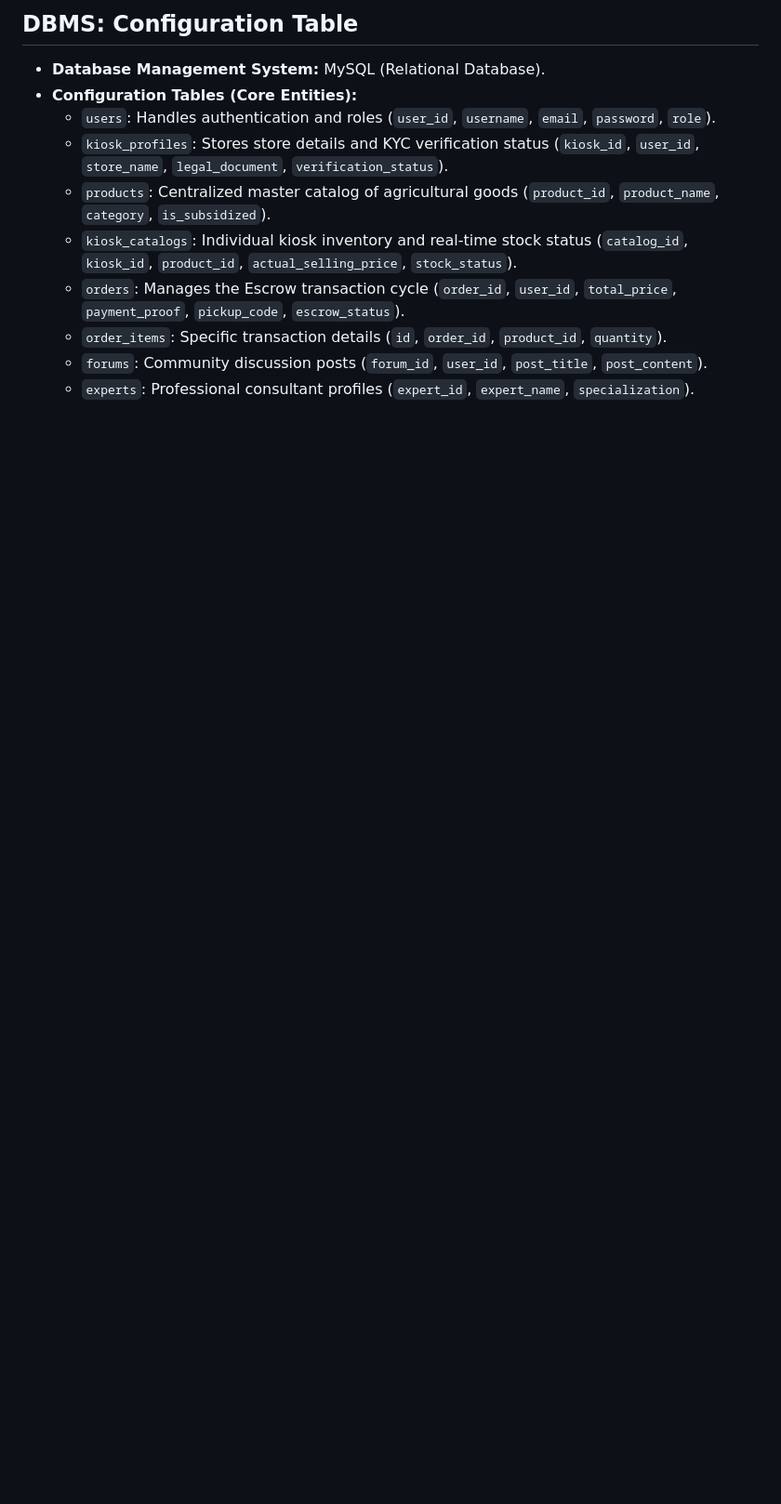
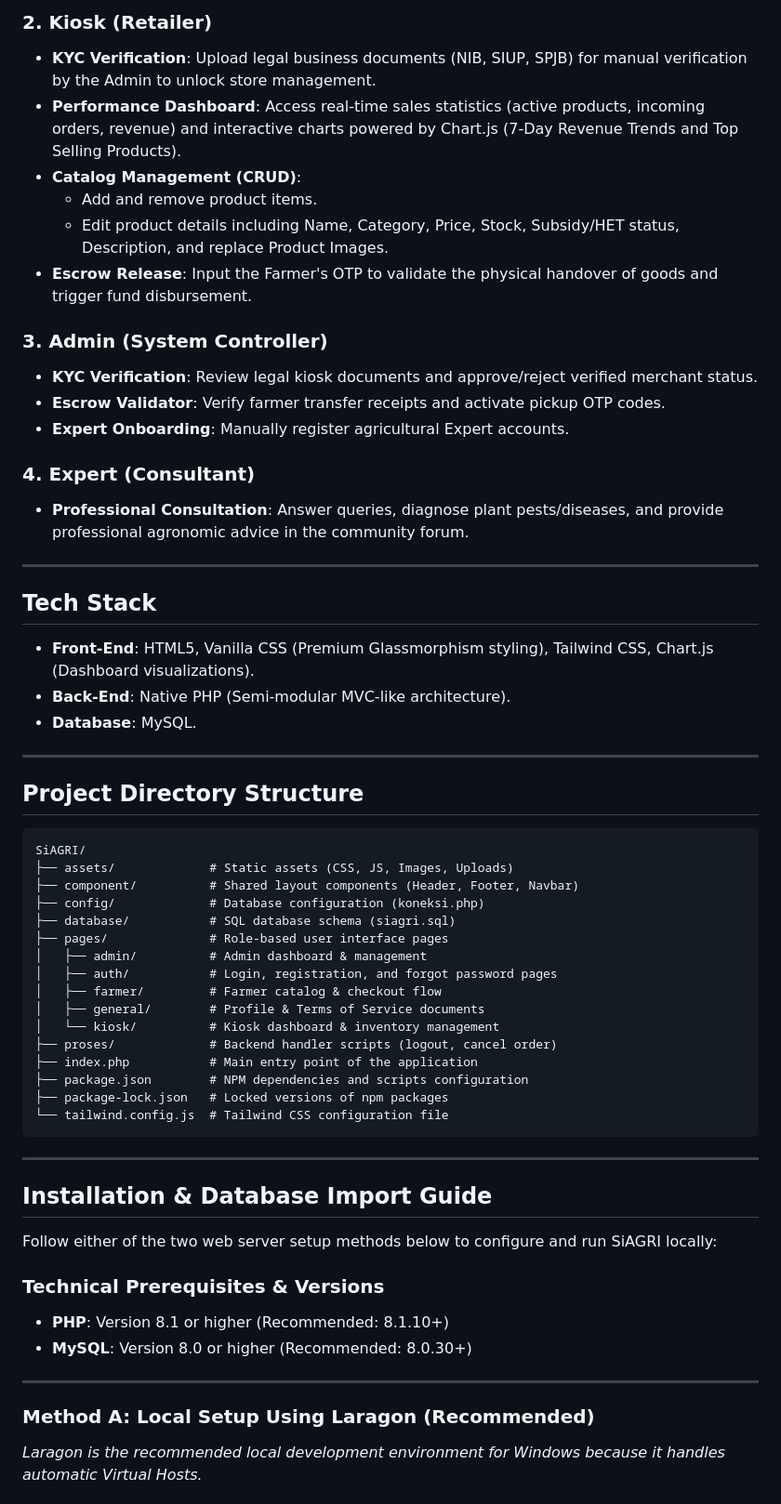
Before and after one commit to rinaldinvt67/SiAGRI, a Markdown page: README.md, the part around one of its changes. Shown at 93% size. GitHub-like rendering; blank space fills up the shorter version.

Commit message:
docs: complete README.md with directory details, Credentials test account, database schema, and server configuration

````diff
--- a/README.md
+++ b/README.md
@@ -41,12 +25,63 @@ SiAGRI is a localized, web-based marketplace and agricultural information platfo
 
-## DBMS: Configuration Table
-* **Database Management System:** MySQL (Relational Database).
-* **Configuration Tables (Core Entities):**
-    * `users`: Handles authentication and roles (`user_id`, `username`, `email`, `password`, `role`).
-    * `kiosk_profiles`: Stores store details and KYC verification status (`kiosk_id`, `user_id`, `store_name`, `legal_document`, `verification_status`).
-    * `products`: Centralized master catalog of agricultural goods (`product_id`, `product_name`, `category`, `is_subsidized`).
-    * `kiosk_catalogs`: Individual kiosk inventory and real-time stock status (`catalog_id`, `kiosk_id`, `product_id`, `actual_selling_price`, `stock_status`).
-    * `orders`: Manages the Escrow transaction cycle (`order_id`, `user_id`, `total_price`, `payment_proof`, `pickup_code`, `escrow_status`).
-    * `order_items`: Specific transaction details (`id`, `order_id`, `product_id`, `quantity`).
-    * `forums`: Community discussion posts (`forum_id`, `user_id`, `post_title`, `post_content`).
-    * `experts`: Professional consultant profiles (`expert_id`, `expert_name`, `specialization`).
+### 2. Kiosk (Retailer)
+* **KYC Verification**: Upload legal business documents (NIB, SIUP, SPJB) for manual verification by the Admin to unlock store management.
+* **Performance Dashboard**: Access real-time sales statistics (active products, incoming orders, revenue) and interactive charts powered by Chart.js (7-Day Revenue Trends and Top Selling Products).
+* **Catalog Management (CRUD)**:
+  * Add and remove product items.
+  * Edit product details including Name, Category, Price, Stock, Subsidy/HET status, Description, and replace Product Images.
+* **Escrow Release**: Input the Farmer's OTP to validate the physical handover of goods and trigger fund disbursement.
+
+### 3. Admin (System Controller)
+* **KYC Verification**: Review legal kiosk documents and approve/reject verified merchant status.
+* **Escrow Validator**: Verify farmer transfer receipts and activate pickup OTP codes.
+* **Expert Onboarding**: Manually register agricultural Expert accounts.
+
+### 4. Expert (Consultant)
+* **Professional Consultation**: Answer queries, diagnose plant pests/diseases, and provide professional agronomic advice in the community forum.
+
+---
+
+## Tech Stack
+
+* **Front-End**: HTML5, Vanilla CSS (Premium Glassmorphism styling), Tailwind CSS, Chart.js (Dashboard visualizations).
+* **Back-End**: Native PHP (Semi-modular MVC-like architecture).
+* **Database**: MySQL.
+
+---
+
+## Project Directory Structure
+
+```
+SiAGRI/
+├── assets/             # Static assets (CSS, JS, Images, Uploads)
+├── component/          # Shared layout components (Header, Footer, Navbar)
+├── config/             # Database configuration (koneksi.php)
+├── database/           # SQL database schema (siagri.sql)
+├── pages/              # Role-based user interface pages
+│   ├── admin/          # Admin dashboard & management
+│   ├── auth/           # Login, registration, and forgot password pages
+│   ├── farmer/         # Farmer catalog & checkout flow
+│   ├── general/        # Profile & Terms of Service documents
+│   └── kiosk/          # Kiosk dashboard & inventory management
+├── proses/             # Backend handler scripts (logout, cancel order)
+├── index.php           # Main entry point of the application
+├── package.json        # NPM dependencies and scripts configuration
+├── package-lock.json   # Locked versions of npm packages
+└── tailwind.config.js  # Tailwind CSS configuration file
+```
+
+---
+
+## Installation & Database Import Guide
+
+Follow either of the two web server setup methods below to configure and run SiAGRI locally:
+
+### Technical Prerequisites & Versions
+- **PHP**: Version 8.1 or higher (Recommended: 8.1.10+)
+- **MySQL**: Version 8.0 or higher (Recommended: 8.0.30+)
+
+---
+
+### Method A: Local Setup Using Laragon (Recommended)
+*Laragon is the recommended local development environment for Windows because it handles automatic Virtual Hosts.*
+
````
Also changed, not shown: other parts of README.md (+119 -33 lines).
